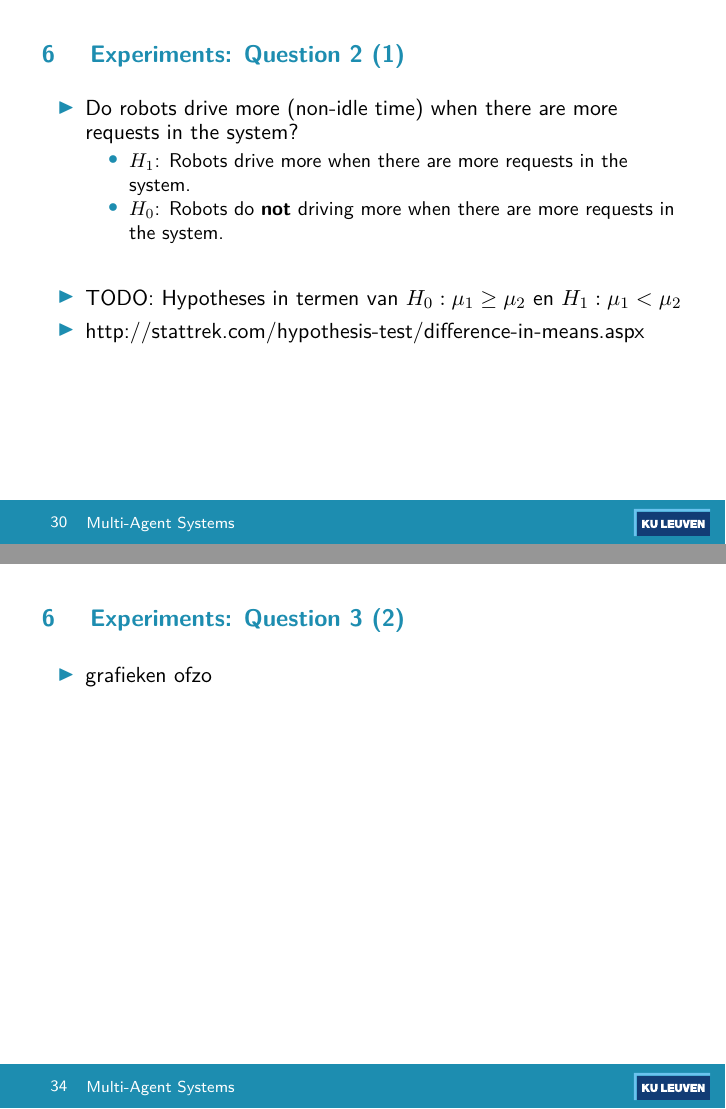
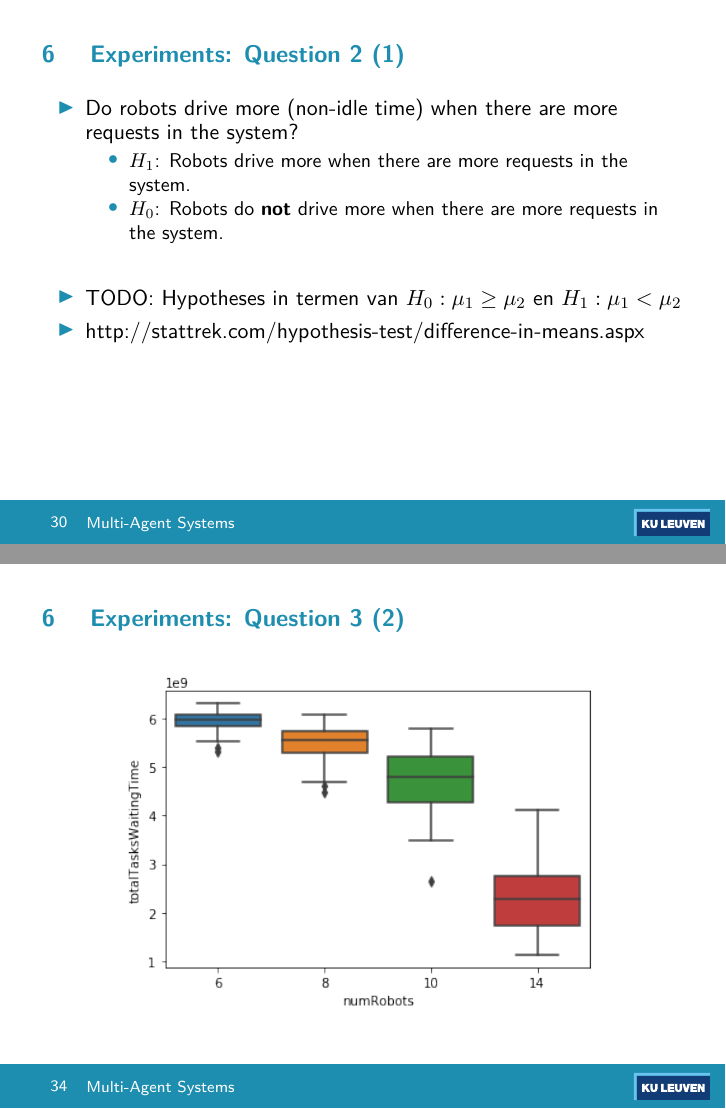
Before and after one commit to arminnh/ma2-multi-agent-system-robot-delivery, LaTeX slides (presentation-report/presentation.tex, which reads presentation-report/experiments.tex): pages 31 and 35 of 38, joined at a grey line. Compiled offline with pdfLaTeX.

Commit message:
updating imgs

```diff
--- a/presentation-report/experiments.tex
+++ b/presentation-report/experiments.tex
@@ -47,7 +47,7 @@
         \item Do robots drive more (non-idle time) when there are more requests in the system?
         \begin{itemize}
                 \item $H_1$: Robots drive more when there are more requests in the system.
-                \item $H_0$: Robots do \textbf{not} driving more when there are more requests in the system.
+                \item $H_0$: Robots do \textbf{not} drive more when there are more requests in the system.
         \end{itemize}
 
         \item[]
@@ -98,7 +98,8 @@
 
 
 \begin{frame}{Experiments: Question 3 (2)}
-    \begin{itemize}
-        \item grafieken ofzo
-    \end{itemize}
+ \begin{figure}[!hbt]
+        \centering
+        \includegraphics[width=8.5cm]{imgs/question3-plot1}
+    \end{figure}
 \end{frame}
```
Also changed, not shown: presentation-report/imgs/question3-plot1.png (added).
